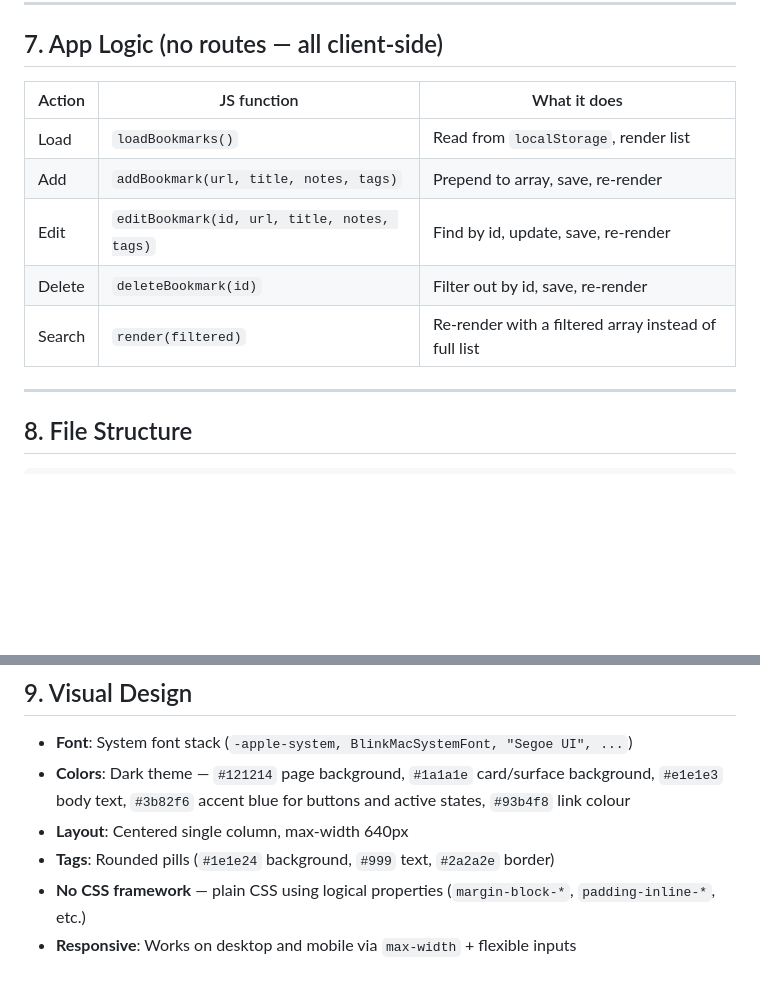
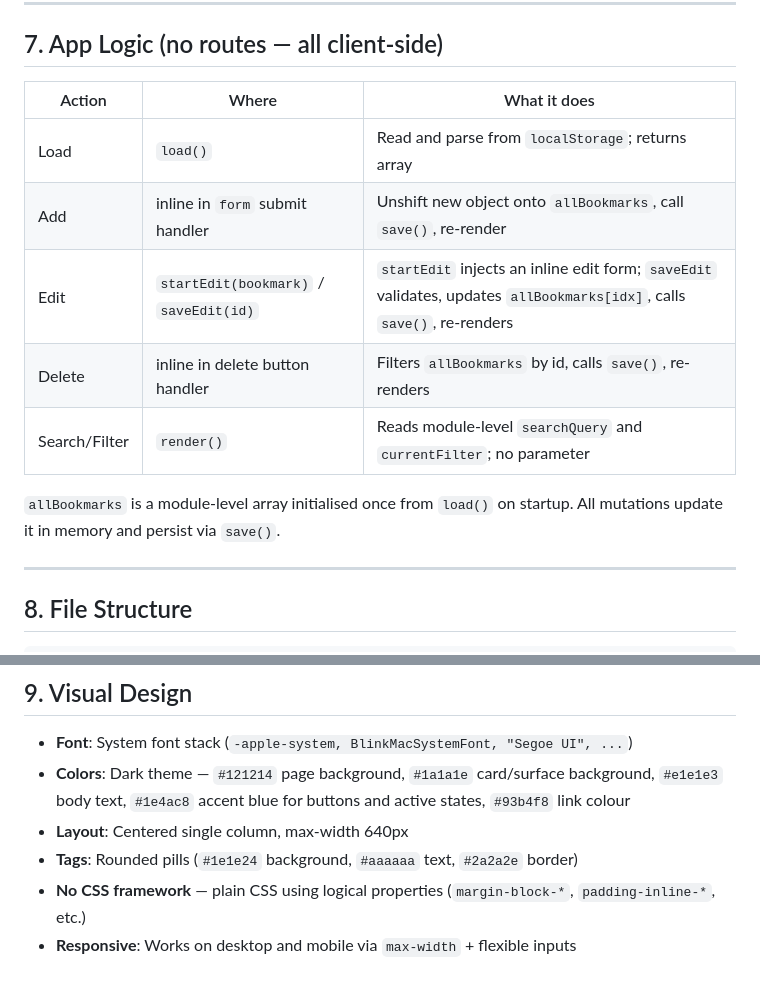
Before and after one commit to hoardinghopes/guild-portfolio, a Markdown page: bookmark-manager/DESIGN.md, 2 parts joined by grey strips. Rendered like a GitHub page; blank space fills up the shorter version.

```diff
--- a/bookmark-manager/DESIGN.md
+++ b/bookmark-manager/DESIGN.md
@@ -136,13 +136,15 @@ results = bookmarks.filter(b =>
 
 ## 7. App Logic (no routes — all client-side)
 
-| Action | JS function | What it does |
-|--------|-------------|--------------|
-| Load | `loadBookmarks()` | Read from `localStorage`, render list |
-| Add | `addBookmark(url, title, notes, tags)` | Prepend to array, save, re-render |
-| Edit | `editBookmark(id, url, title, notes, tags)` | Find by id, update, save, re-render |
-| Delete | `deleteBookmark(id)` | Filter out by id, save, re-render |
-| Search | `render(filtered)` | Re-render with a filtered array instead of full list |
+| Action | Where | What it does |
+|--------|-------|--------------|
+| Load | `load()` | Read and parse from `localStorage`; returns array |
+| Add | inline in `form` submit handler | Unshift new object onto `allBookmarks`, call `save()`, re-render |
+| Edit | `startEdit(bookmark)` / `saveEdit(id)` | `startEdit` injects an inline edit form; `saveEdit` validates, updates `allBookmarks[idx]`, calls `save()`, re-renders |
+| Delete | inline in delete button handler | Filters `allBookmarks` by id, calls `save()`, re-renders |
+| Search/Filter | `render()` | Reads module-level `searchQuery` and `currentFilter`; no parameter |
+
+`allBookmarks` is a module-level array initialised once from `load()` on startup. All mutations update it in memory and persist via `save()`.
 
 ---
 
@@ -160,9 +162,9 @@ That's it. One file you can open in a browser.
 ## 9. Visual Design
 
 - **Font**: System font stack (`-apple-system, BlinkMacSystemFont, "Segoe UI", ...`)
-- **Colors**: Dark theme — `#121214` page background, `#1a1a1e` card/surface background, `#e1e1e3` body text, `#3b82f6` accent blue for buttons and active states, `#93b4f8` link colour
+- **Colors**: Dark theme — `#121214` page background, `#1a1a1e` card/surface background, `#e1e1e3` body text, `#1e4ac8` accent blue for buttons and active states, `#93b4f8` link colour
 - **Layout**: Centered single column, max-width 640px
-- **Tags**: Rounded pills (`#1e1e24` background, `#999` text, `#2a2a2e` border)
+- **Tags**: Rounded pills (`#1e1e24` background, `#aaaaaa` text, `#2a2a2e` border)
 - **No CSS framework** — plain CSS using logical properties (`margin-block-*`, `padding-inline-*`, etc.)
 - **Responsive**: Works on desktop and mobile via `max-width` + flexible inputs
 
```
Also changed, not shown: bookmark-manager/process.md (+17 -1 lines).
